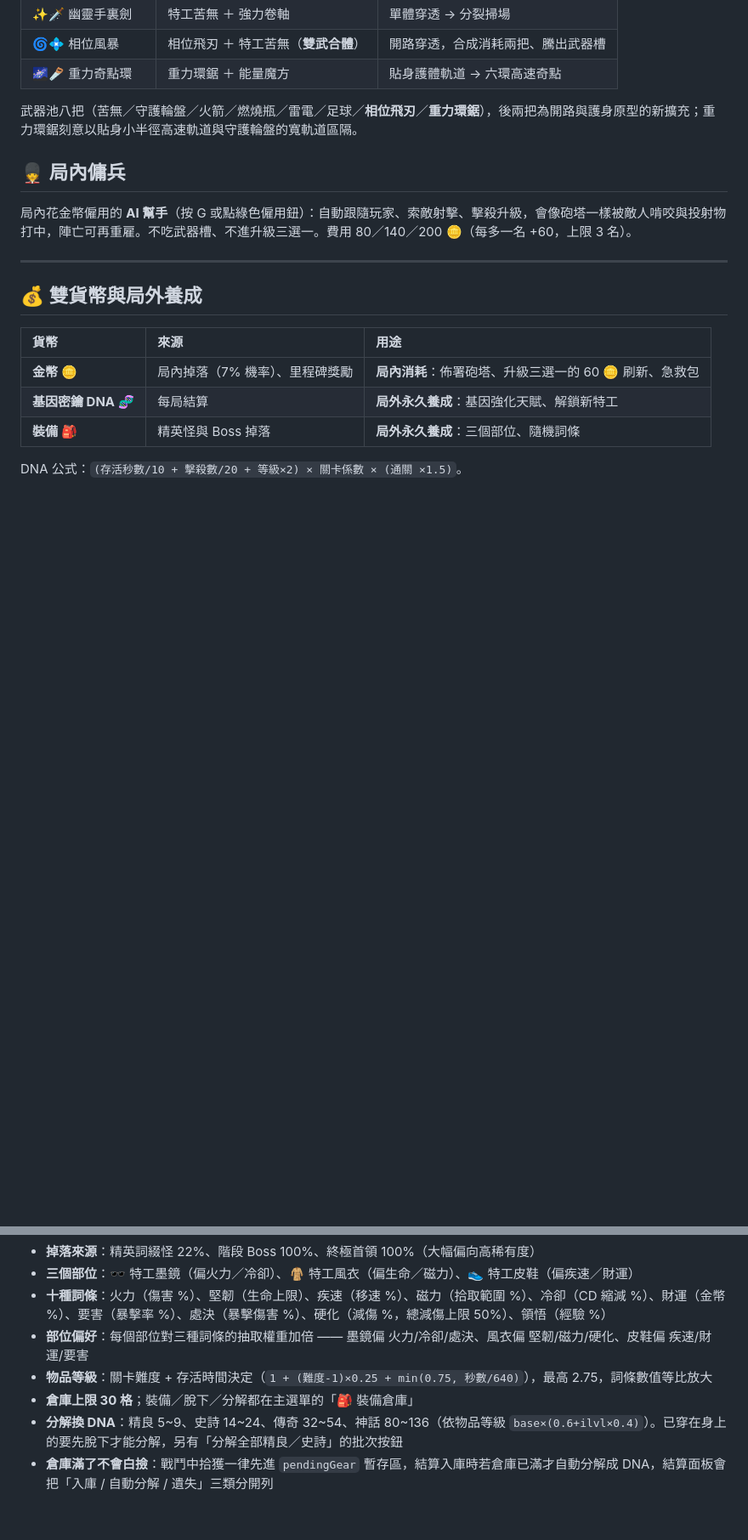
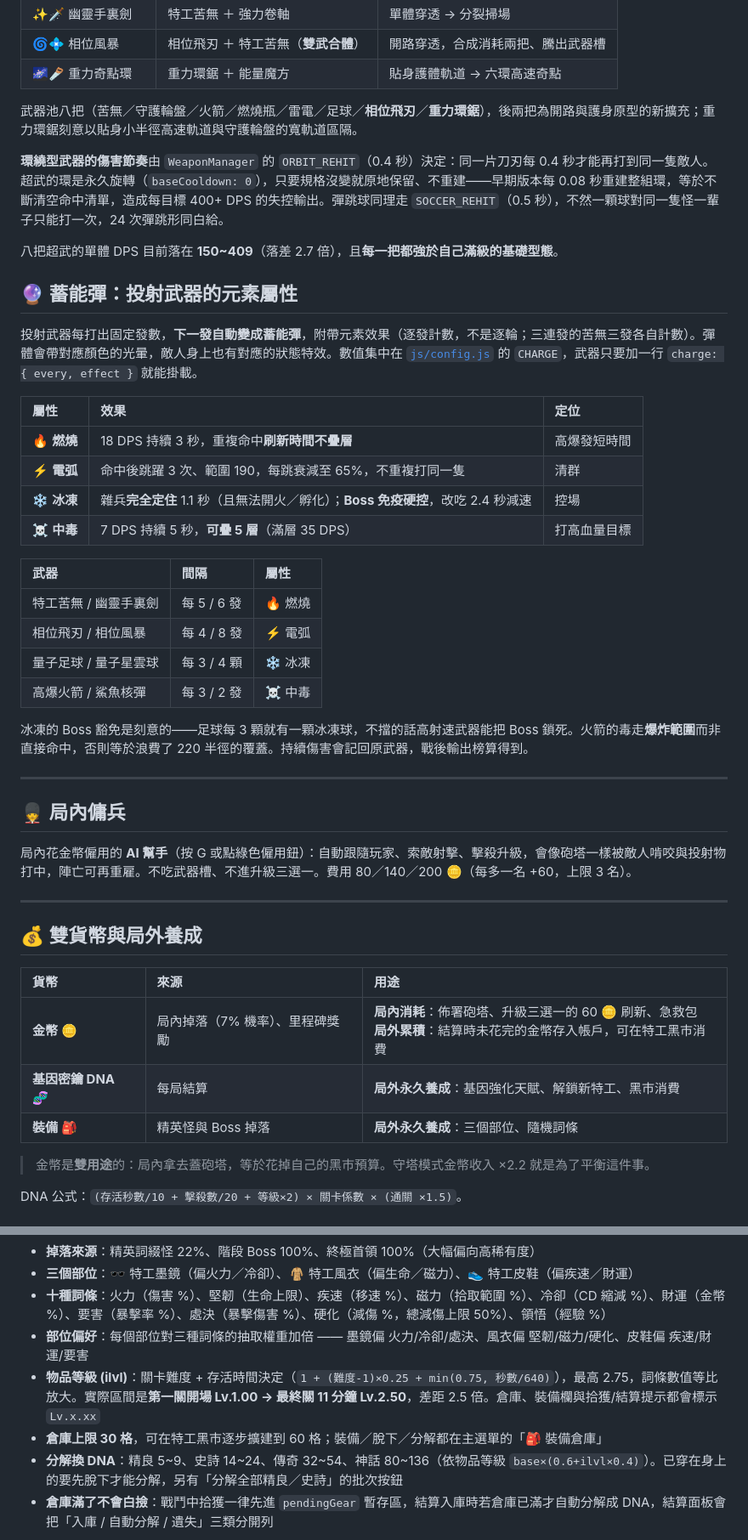
Before and after one commit to cormort/gaga-survivor, a Markdown page: README.md, 2 parts joined by grey strips. Shown at 85% size. GitHub-like rendering; blank space fills up the shorter version.

```diff
--- a/README.md
+++ b/README.md
@@ -160,6 +170,32 @@ Boss 血量依實測玩家 DPS 曲線（2 分約 200、5 分約 700、8 分約 1
 
 武器池八把（苦無／守護輪盤／火箭／燃燒瓶／雷電／足球／**相位飛刃**／**重力環鋸**），後兩把為開路與護身原型的新擴充；重力環鋸刻意以貼身小半徑高速軌道與守護輪盤的寬軌道區隔。
 
+**環繞型武器的傷害節奏**由 `WeaponManager` 的 `ORBIT_REHIT`（0.4 秒）決定：同一片刀刃每 0.4 秒才能再打到同一隻敵人。超武的環是永久旋轉（`baseCooldown: 0`），只要規格沒變就原地保留、不重建——早期版本每 0.08 秒重建整組環，等於不斷清空命中清單，造成每目標 400+ DPS 的失控輸出。彈跳球同理走 `SOCCER_REHIT`（0.5 秒），不然一顆球對同一隻怪一輩子只能打一次，24 次彈跳形同白給。
+
+八把超武的單體 DPS 目前落在 **150~409**（落差 2.7 倍），且**每一把都強於自己滿級的基礎型態**。
+
+## 🔮 蓄能彈：投射武器的元素屬性
+
+投射武器每打出固定發數，**下一發自動變成蓄能彈**，附帶元素效果（逐發計數，不是逐輪；三連發的苦無三發各自計數）。彈體會帶對應顏色的光暈，敵人身上也有對應的狀態特效。數值集中在 [`js/config.js`](js/config.js) 的 `CHARGE`，武器只要加一行 `charge: { every, effect }` 就能掛載。
+
+| 屬性 | 效果 | 定位 |
+| :--- | :--- | :--- |
+| 🔥 **燃燒** | 18 DPS 持續 3 秒，重複命中**刷新時間不疊層** | 高爆發短時間 |
+| ⚡ **電弧** | 命中後跳躍 3 次、範圍 190，每跳衰減至 65%，不重複打同一隻 | 清群 |
+| ❄️ **冰凍** | 雜兵**完全定住** 1.1 秒（且無法開火／孵化）；**Boss 免疫硬控**，改吃 2.4 秒減速 | 控場 |
+| ☠️ **中毒** | 7 DPS 持續 5 秒，**可疊 5 層**（滿層 35 DPS） | 打高血量目標 |
+
+| 武器 | 間隔 | 屬性 |
+| :--- | :--- | :--- |
+| 特工苦無 / 幽靈手裏劍 | 每 5 / 6 發 | 🔥 燃燒 |
+| 相位飛刃 / 相位風暴 | 每 4 / 8 發 | ⚡ 電弧 |
+| 量子足球 / 量子星雲球 | 每 3 / 4 顆 | ❄️ 冰凍 |
+| 高爆火箭 / 鯊魚核彈 | 每 3 / 2 發 | ☠️ 中毒 |
+
+冰凍的 Boss 豁免是刻意的——足球每 3 顆就有一顆冰凍球，不擋的話高射速武器能把 Boss 鎖死。火箭的毒走**爆炸範圍**而非直接命中，否則等於浪費了 220 半徑的覆蓋。持續傷害會記回原武器，戰後輸出榜算得到。
+
+---
+
 ## 💂 局內傭兵
 
 局內花金幣僱用的 **AI 幫手**（按 G 或點綠色僱用鈕）：自動跟隨玩家、索敵射擊、擊殺升級，會像砲塔一樣被敵人啃咬與投射物打中，陣亡可再重雇。不吃武器槽、不進升級三選一。費用 80／140／200 🪙（每多一名 +60，上限 3 名）。
@@ -170,9 +206,11 @@ Boss 血量依實測玩家 DPS 曲線（2 分約 200、5 分約 700、8 分約 1
 
 | 貨幣 | 來源 | 用途 |
 | :--- | :--- | :--- |
-| **金幣** 🪙 | 局內掉落（7% 機率）、里程碑獎勵 | **局內消耗**：佈署砲塔、升級三選一的 60 🪙 刷新、急救包 |
-| **基因密鑰 DNA** 🧬 | 每局結算 | **局外永久養成**：基因強化天賦、解鎖新特工 |
+| **金幣** 🪙 | 局內掉落（7% 機率）、里程碑獎勵 | **局內消耗**：佈署砲塔、升級三選一的 60 🪙 刷新、急救包<br>**局外累積**：結算時未花完的金幣存入帳戶，可在特工黑市消費 |
+| **基因密鑰 DNA** 🧬 | 每局結算 | **局外永久養成**：基因強化天賦、解鎖新特工、黑市消費 |
 | **裝備** 🎒 | 精英怪與 Boss 掉落 | **局外永久養成**：三個部位、隨機詞條 |
+
+> 金幣是**雙用途**的：局內拿去蓋砲塔，等於花掉自己的黑市預算。守塔模式金幣收入 ×2.2 就是為了平衡這件事。
 
 DNA 公式：`(存活秒數/10 + 擊殺數/20 + 等級×2) × 關卡係數 × (通關 ×1.5)`。
 
@@ -194,8 +254,8 @@ DNA 公式：`(存活秒數/10 + 擊殺數/20 + 等級×2) × 關卡係數 × (
 - **三個部位**：🕶️ 特工墨鏡（偏火力／冷卻）、🧥 特工風衣（偏生命／磁力）、👟 特工皮鞋（偏疾速／財運）
 - **十種詞條**：火力（傷害 %）、堅韌（生命上限）、疾速（移速 %）、磁力（拾取範圍 %）、冷卻（CD 縮減 %）、財運（金幣 %）、要害（暴擊率 %）、處決（暴擊傷害 %）、硬化（減傷 %，總減傷上限 50%）、領悟（經驗 %）
 - **部位偏好**：每個部位對三種詞條的抽取權重加倍 —— 墨鏡偏 火力/冷卻/處決、風衣偏 堅韌/磁力/硬化、皮鞋偏 疾速/財運/要害
-- **物品等級**：關卡難度 + 存活時間決定（`1 + (難度-1)×0.25 + min(0.75, 秒數/640)`），最高 2.75，詞條數值等比放大
-- **倉庫上限 30 格**；裝備／脫下／分解都在主選單的「🎒 裝備倉庫」
+- **物品等級 (ilvl)**：關卡難度 + 存活時間決定（`1 + (難度-1)×0.25 + min(0.75, 秒數/640)`），最高 2.75，詞條數值等比放大。實際區間是**第一關開場 Lv.1.00 → 最終關 11 分鐘 Lv.2.50**，差距 2.5 倍。倉庫、裝備欄與拾獲/結算提示都會標示 `Lv.x.xx`
+- **倉庫上限 30 格**，可在特工黑市逐步擴建到 60 格；裝備／脫下／分解都在主選單的「🎒 裝備倉庫」
 - **分解換 DNA**：精良 5~9、史詩 14~24、傳奇 32~54、神話 80~136（依物品等級 `base×(0.6+ilvl×0.4)`）。已穿在身上的要先脫下才能分解，另有「分解全部精良／史詩」的批次按鈕
 - **倉庫滿了不會白撿**：戰鬥中拾獲一律先進 `pendingGear` 暫存區，結算入庫時若倉庫已滿才自動分解成 DNA，結算面板會把「入庫 / 自動分解 / 遺失」三類分開列
 
```
Also changed, not shown: other parts of README.md (+39 -6 lines).
